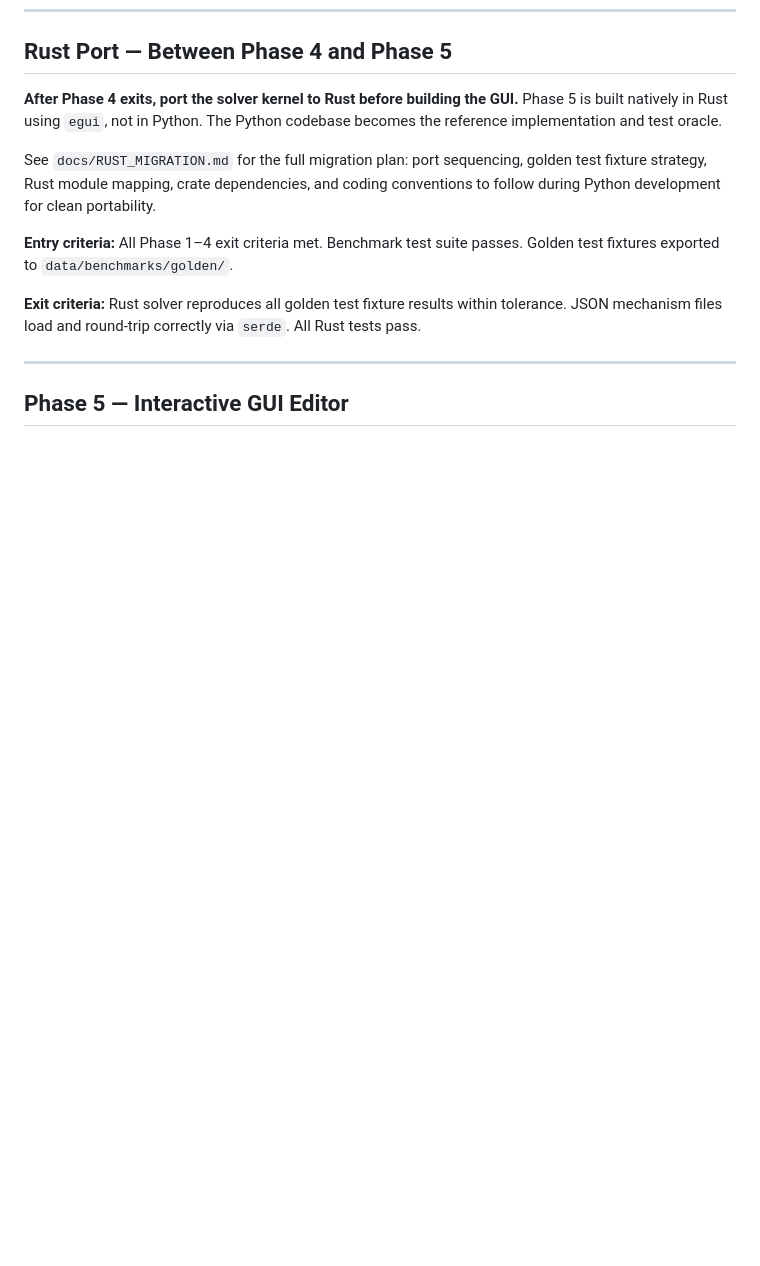
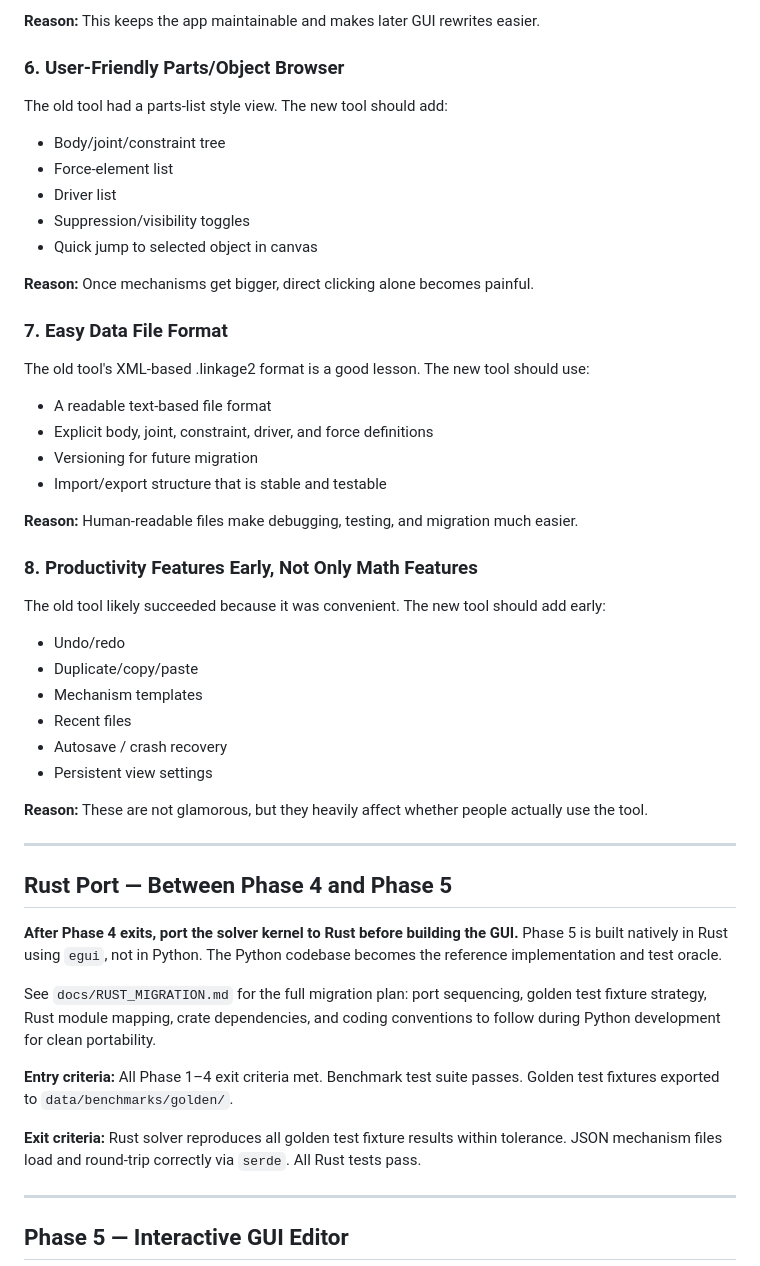
Before and after one commit to coleas33/linkage_sim, a Markdown page: ROADMAP.md, the part around one of its changes. Drawn GitHub-style; blank space fills up the shorter version.

```diff
--- a/ROADMAP.md
+++ b/ROADMAP.md
@@ -181,3 +241,43 @@ Add discontinuous and switching effects to the forward dynamics integrator.
+**Reason:** This keeps the app maintainable and makes later GUI rewrites easier.
+
+### 6. User-Friendly Parts/Object Browser
+
+The old tool had a parts-list style view. The new tool should add:
+
+- Body/joint/constraint tree
+- Force-element list
+- Driver list
+- Suppression/visibility toggles
+- Quick jump to selected object in canvas
+
+**Reason:** Once mechanisms get bigger, direct clicking alone becomes painful.
+
+### 7. Easy Data File Format
+
+The old tool's XML-based .linkage2 format is a good lesson. The new tool should use:
+
+- A readable text-based file format
+- Explicit body, joint, constraint, driver, and force definitions
+- Versioning for future migration
+- Import/export structure that is stable and testable
+
+**Reason:** Human-readable files make debugging, testing, and migration much easier.
+
+### 8. Productivity Features Early, Not Only Math Features
+
+The old tool likely succeeded because it was convenient. The new tool should add early:
+
+- Undo/redo
+- Duplicate/copy/paste
+- Mechanism templates
+- Recent files
+- Autosave / crash recovery
+- Persistent view settings
+
+**Reason:** These are not glamorous, but they heavily affect whether people actually use the tool.
+
+---
+
 ## Rust Port — Between Phase 4 and Phase 5
 
 **After Phase 4 exits, port the solver kernel to Rust before building the GUI.** Phase 5 is built natively in Rust using `egui`, not in Python. The Python codebase becomes the reference implementation and test oracle.
```
Also changed, not shown: other parts of ROADMAP.md (+60 -0 lines).
